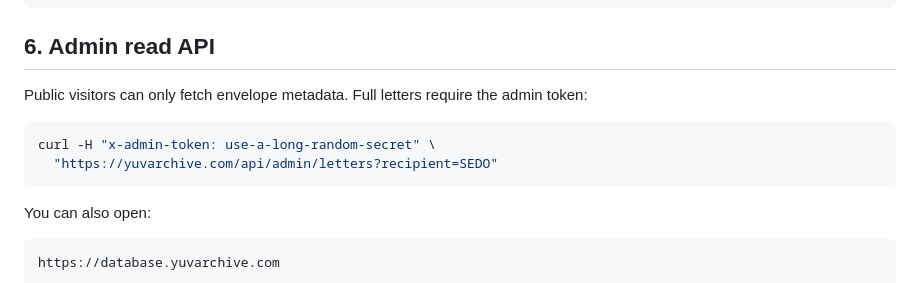
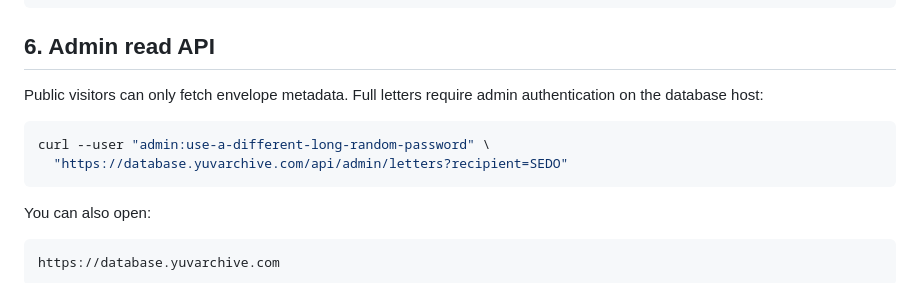
Before and after one commit to VVentos0/YuvaProject, a Markdown page: DEPLOY.md, the part around the change. Drawn GitHub-style.

````diff
--- a/DEPLOY.md
+++ b/DEPLOY.md
@@ -117,11 +117,11 @@ sudo certbot --nginx -d yuvarchive.com -d www.yuvarchive.com -d database.yuvarch
 
 ## 6. Admin read API
 
-Public visitors can only fetch envelope metadata. Full letters require the admin token:
+Public visitors can only fetch envelope metadata. Full letters require admin authentication on the database host:
 
 ```bash
-curl -H "x-admin-token: use-a-long-random-secret" \
-  "https://yuvarchive.com/api/admin/letters?recipient=SEDO"
+curl --user "admin:use-a-different-long-random-password" \
+  "https://database.yuvarchive.com/api/admin/letters?recipient=SEDO"
 ```
 
 You can also open:
````
Also changed, not shown: FRESH_VDS_DEPLOY.md (+1 -1 lines), MIGRATION_SIMULATION_2026-05-22.md (added, +113 -0 lines).
